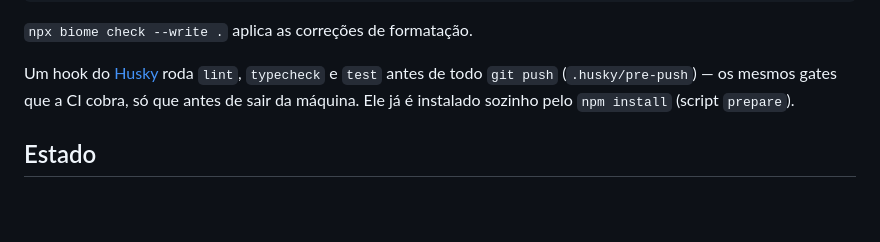
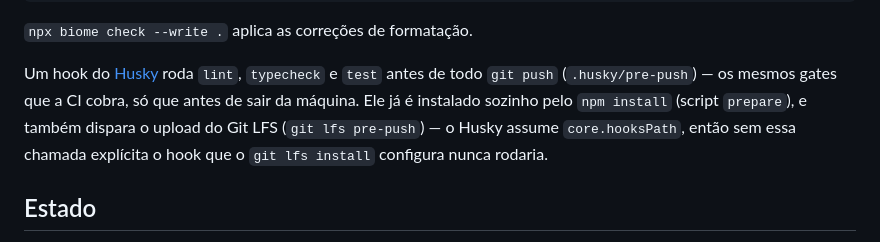
Before and after one commit to ViniciusDev26/unifor-quest, a Markdown page: README.md, the part around the change. Drawn GitHub-style; blank space fills up the shorter version.

Commit message:
docs: README explica que o pre-push tambem cuida do Git LFS
Co-Authored-By: Claude Sonnet 5 <noreply@anthropic.com>

```diff
--- a/README.md
+++ b/README.md
@@ -83,7 +83,9 @@ npm test           # Vitest
 
 Um hook do [Husky](https://typicode.github.io/husky/) roda `lint`, `typecheck` e `test`
 antes de todo `git push` (`.husky/pre-push`) — os mesmos gates que a CI cobra, só que antes
-de sair da máquina. Ele já é instalado sozinho pelo `npm install` (script `prepare`).
+de sair da máquina. Ele já é instalado sozinho pelo `npm install` (script `prepare`), e
+também dispara o upload do Git LFS (`git lfs pre-push`) — o Husky assume `core.hooksPath`,
+então sem essa chamada explícita o hook que o `git lfs install` configura nunca rodaria.
 
 ## Estado
 
```
